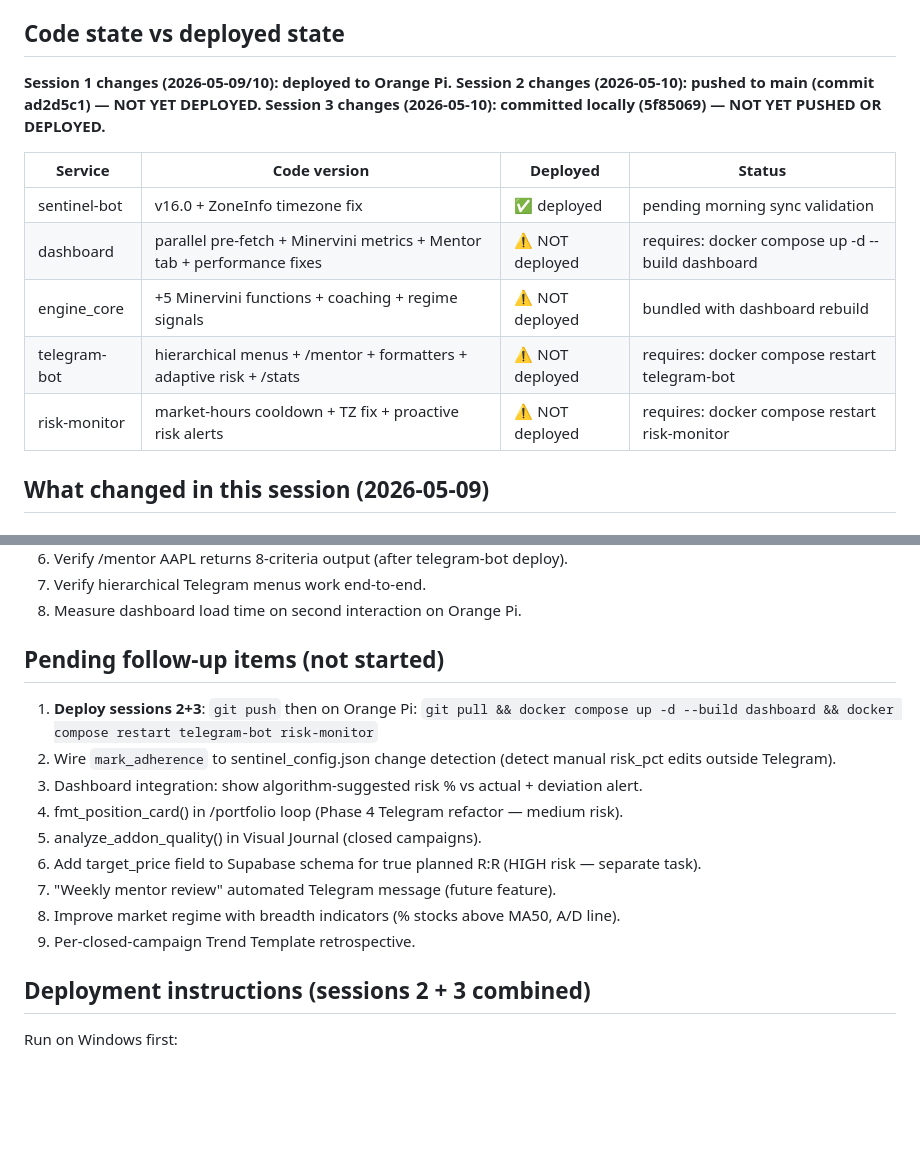
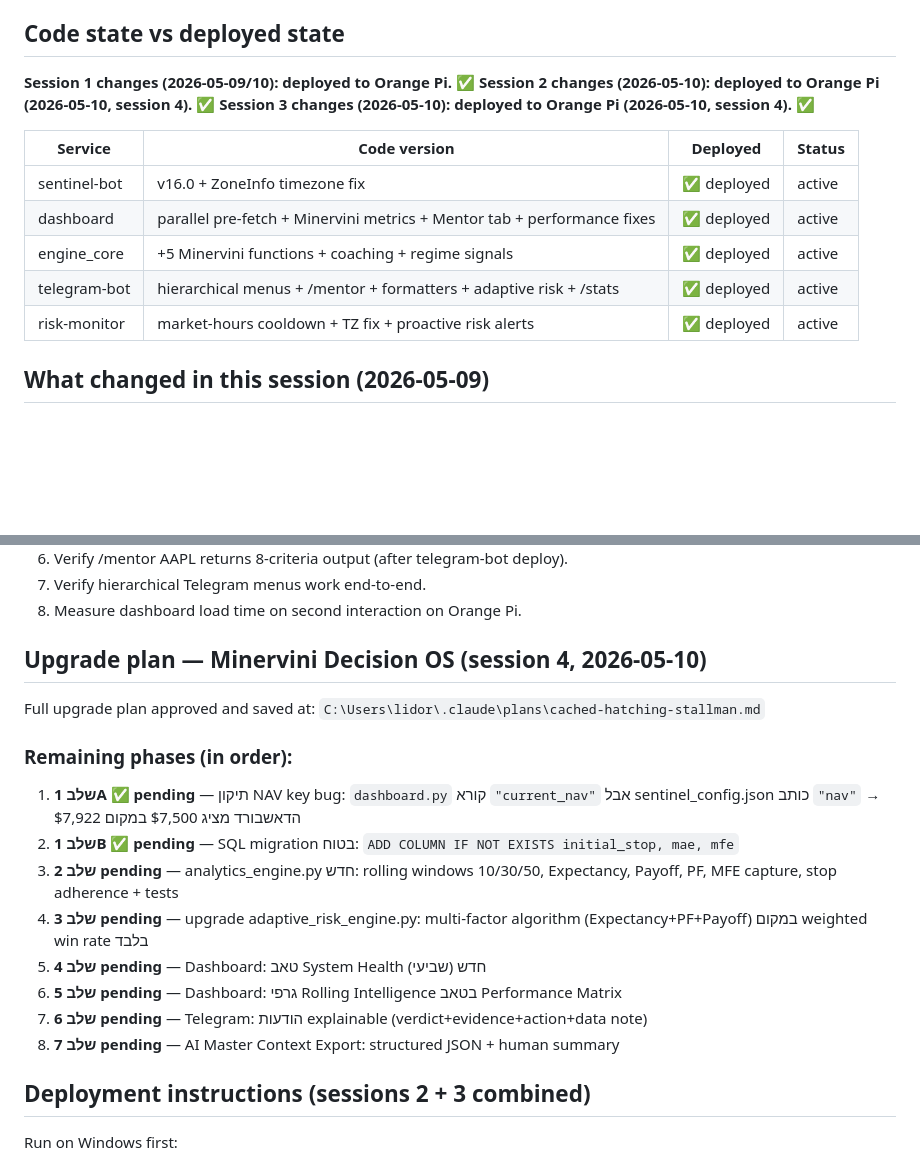
Before and after one commit to lidorAvr/lidorAvr-sentinel-trading, a Markdown page: docs/SYSTEM_STATE.md, 2 parts joined by grey strips. Drawn GitHub-style; blank space fills up the shorter version.

Commit message:
docs: session 4 checkpoint — sessions 2+3 deployed, Decision OS upgrade plan active
- SYSTEM_STATE: mark sessions 2+3 as fully deployed to Orange Pi
- SYSTEM_STATE: document full 7-phase upgrade plan (Minervini Decision OS)
- Next: Phase 1A (NAV key bug fix) + Phase 1B (SQL migration for initial_stop/mae/mfe)

Co-Authored-By: Claude Sonnet 4.6 <noreply@anthropic.com>

```diff
--- a/docs/SYSTEM_STATE.md
+++ b/docs/SYSTEM_STATE.md
@@ -95,17 +95,17 @@ Docker Compose services (unchanged):
 
 ## Code state vs deployed state
 
-**Session 1 changes (2026-05-09/10): deployed to Orange Pi.**
-**Session 2 changes (2026-05-10): pushed to main (commit ad2d5c1) — NOT YET DEPLOYED.**
-**Session 3 changes (2026-05-10): committed locally (5f85069) — NOT YET PUSHED OR DEPLOYED.**
+**Session 1 changes (2026-05-09/10): deployed to Orange Pi. ✅**
+**Session 2 changes (2026-05-10): deployed to Orange Pi (2026-05-10, session 4). ✅**
+**Session 3 changes (2026-05-10): deployed to Orange Pi (2026-05-10, session 4). ✅**
 
 | Service | Code version | Deployed | Status |
 |---------|-------------|---------|--------|
-| sentinel-bot | v16.0 + ZoneInfo timezone fix | ✅ deployed | pending morning sync validation |
-| dashboard | parallel pre-fetch + Minervini metrics + Mentor tab + performance fixes | ⚠️ NOT deployed | requires: docker compose up -d --build dashboard |
-| engine_core | +5 Minervini functions + coaching + regime signals | ⚠️ NOT deployed | bundled with dashboard rebuild |
-| telegram-bot | hierarchical menus + /mentor + formatters + adaptive risk + /stats | ⚠️ NOT deployed | requires: docker compose restart telegram-bot |
-| risk-monitor | market-hours cooldown + TZ fix + proactive risk alerts | ⚠️ NOT deployed | requires: docker compose restart risk-monitor |
+| sentinel-bot | v16.0 + ZoneInfo timezone fix | ✅ deployed | active |
+| dashboard | parallel pre-fetch + Minervini metrics + Mentor tab + performance fixes | ✅ deployed | active |
+| engine_core | +5 Minervini functions + coaching + regime signals | ✅ deployed | active |
+| telegram-bot | hierarchical menus + /mentor + formatters + adaptive risk + /stats | ✅ deployed | active |
+| risk-monitor | market-hours cooldown + TZ fix + proactive risk alerts | ✅ deployed | active |
 
 ## What changed in this session (2026-05-09)
 
@@ -174,17 +174,19 @@ Open validation:
 7. Verify hierarchical Telegram menus work end-to-end.
 8. Measure dashboard load time on second interaction on Orange Pi.
 
-## Pending follow-up items (not started)
+## Upgrade plan — Minervini Decision OS (session 4, 2026-05-10)
 
-1. **Deploy sessions 2+3**: `git push` then on Orange Pi: `git pull && docker compose up -d --build dashboard && docker compose restart telegram-bot risk-monitor`
-2. Wire `mark_adherence` to sentinel_config.json change detection (detect manual risk_pct edits outside Telegram).
-3. Dashboard integration: show algorithm-suggested risk % vs actual + deviation alert.
-4. fmt_position_card() in /portfolio loop (Phase 4 Telegram refactor — medium risk).
-5. analyze_addon_quality() in Visual Journal (closed campaigns).
-6. Add target_price field to Supabase schema for true planned R:R (HIGH risk — separate task).
-7. "Weekly mentor review" automated Telegram message (future feature).
-8. Improve market regime with breadth indicators (% stocks above MA50, A/D line).
-9. Per-closed-campaign Trend Template retrospective.
+Full upgrade plan approved and saved at: `C:\Users\lidor\.claude\plans\cached-hatching-stallman.md`
+
+### Remaining phases (in order):
+1. **שלב 1A ✅ pending** — תיקון NAV key bug: `dashboard.py` קורא `"current_nav"` אבל sentinel_config.json כותב `"nav"` → הדאשבורד מציג $7,500 במקום $7,922
+2. **שלב 1B ✅ pending** — SQL migration בטוח: `ADD COLUMN IF NOT EXISTS initial_stop, mae, mfe`
+3. **שלב 2 pending** — analytics_engine.py חדש: rolling windows 10/30/50, Expectancy, Payoff, PF, MFE capture, stop adherence + tests
+4. **שלב 3 pending** — upgrade adaptive_risk_engine.py: multi-factor algorithm (Expectancy+PF+Payoff) במקום weighted win rate בלבד
+5. **שלב 4 pending** — Dashboard: טאב System Health חדש (שביעי)
+6. **שלב 5 pending** — Dashboard: גרפי Rolling Intelligence בטאב Performance Matrix
+7. **שלב 6 pending** — Telegram: הודעות explainable (verdict+evidence+action+data note)
+8. **שלב 7 pending** — AI Master Context Export: structured JSON + human summary
 
 ## Deployment instructions (sessions 2 + 3 combined)
 
```
